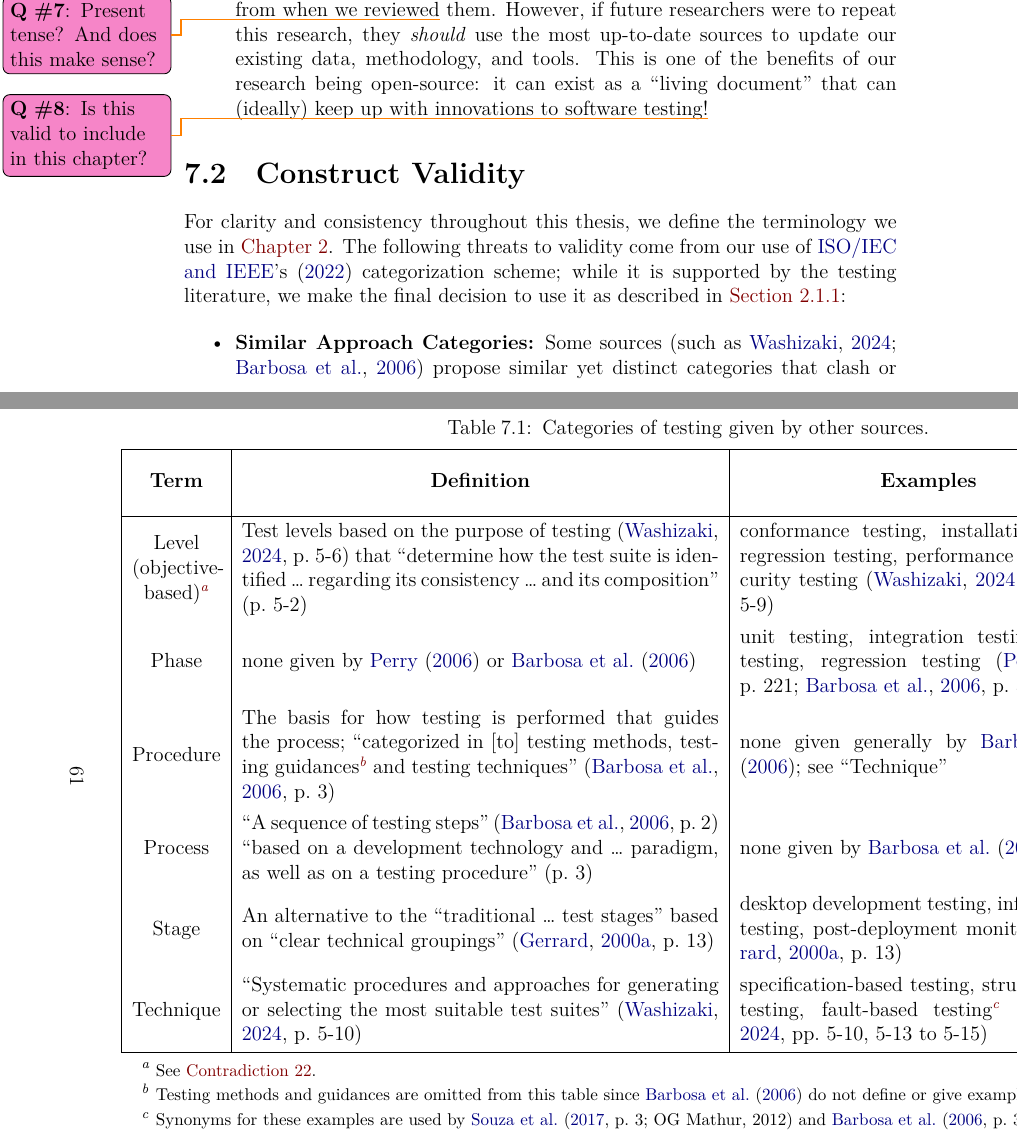
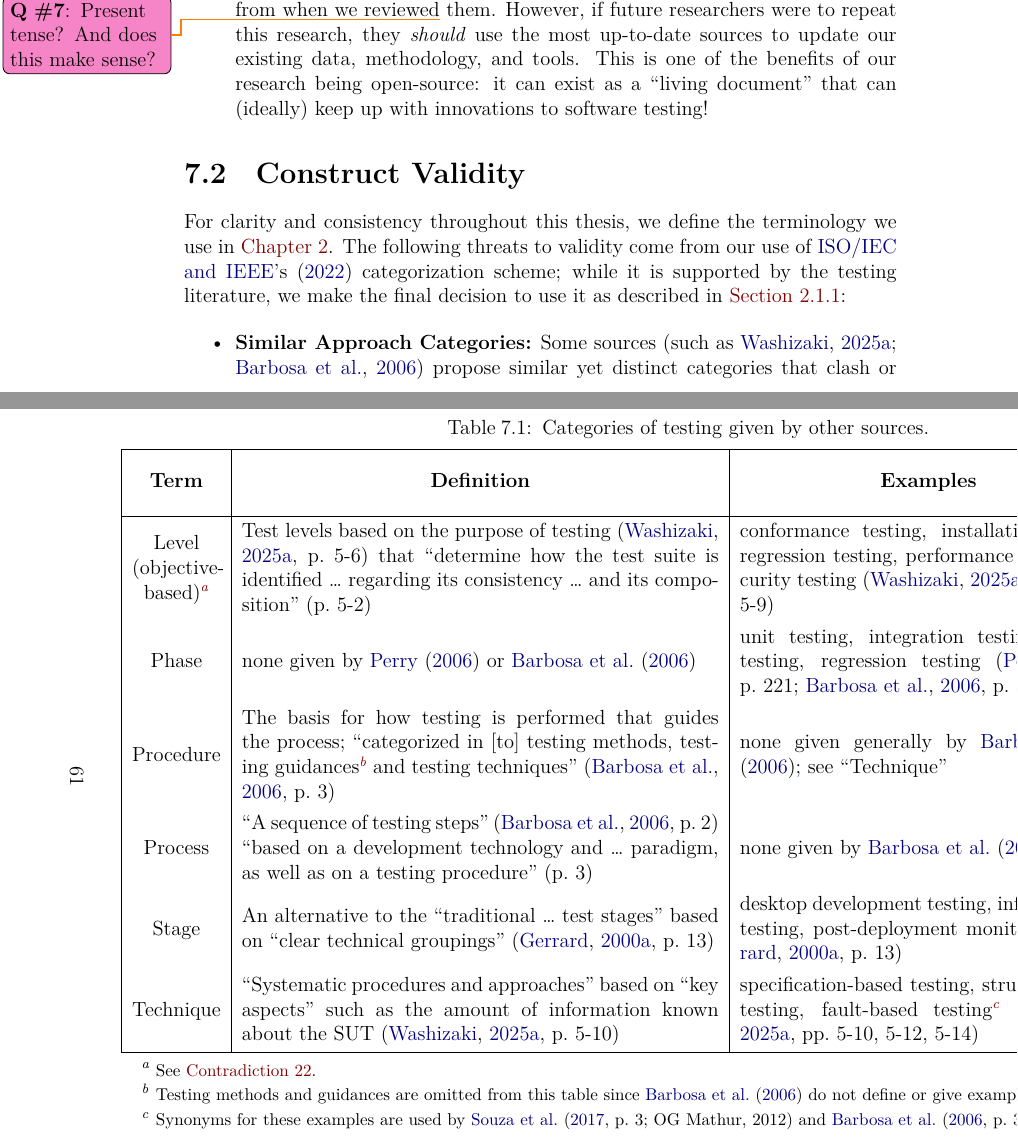
Before and after one commit to samm82/TestingTesting, a LaTeX thesis (thesis.tex, which reads assets/tables/otherCats.tex, chapters/33_threats.tex): two parts of pages 79 and 81 of 156, joined at a grey line, cut so that both start at the same text. The pictures show the PDF file thesis.pdf that the author committed with the source.

Commit message:
Minor updates to construct validity; #178
Remove resolved qtodo
Update citations to SWEBOK

```diff
--- a/assets/tables/otherCats.tex
+++ b/assets/tables/otherCats.tex
@@ -53,6 +53,5 @@
     % system testing, large scale integration, and
     post-deployment monitoring
     \citep[p.~13]{Gerrard2000a}            & Level                                                                                      \\
-    Technique                              & ``Systematic
-    procedures and approaches for generating or selecting the most suitable test suites''
-    \citep[p.~5\=/10]{SWEBOK2024}          & specification-based testing,
+    Technique                              & ``Systematic procedures and approaches''
+    based on ``key aspects'' such as the amount of information known about the \acs{sut}
--- a/chapters/33_threats.tex
+++ b/chapters/33_threats.tex
@@ -87,8 +87,7 @@ threats to reliability:
           most up-to-date sources to update our existing data, methodology, and
           tools. This is one of the benefits of our research being open-source:
           it can exist as a ``living document'' that can (ideally) keep up with
-          innovations to software testing!\qtodo{Is this valid to include in
-              this chapter?}
+          innovations to software testing!
 \end{itemize}
 
 \subsection{Construct Validity}\label{cons-valid}
```
Also changed, not shown: thesis.pdf, assets/tables/otherCats.tex (7 more changed lines), chapters/33_threats.tex (12 more changed lines).
